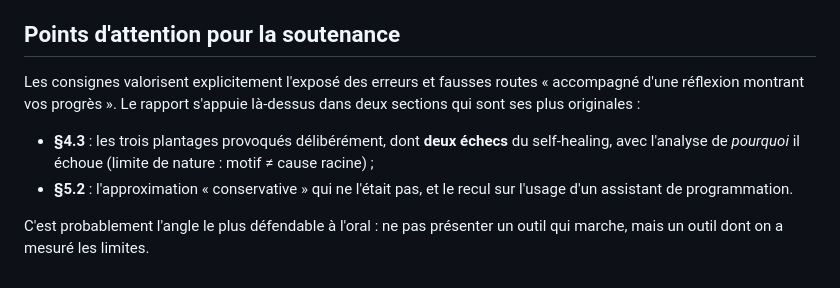
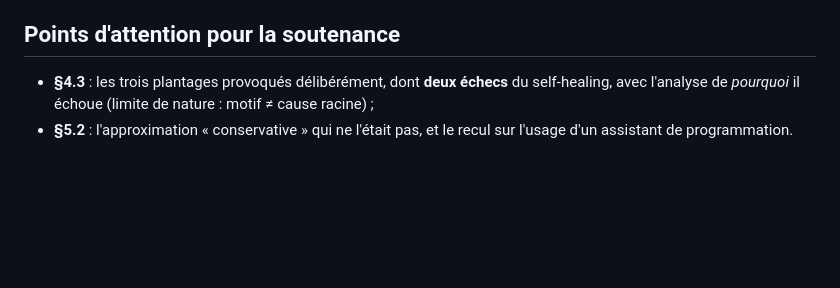
Before and after one commit to Yann667/AutoOFFBEAT, a Markdown page: rapport/README.md, the part around the change. GitHub-like rendering; blank space fills up the shorter version.

Commit message:
Trim direct address in README and soutenance notes

```diff
--- a/rapport/README.md
+++ b/rapport/README.md
@@ -126,15 +126,10 @@ Aucune image externe n'est nécessaire, tout est vectoriel :
 
 ## Points d'attention pour la soutenance
 
-Les consignes valorisent explicitement l'exposé des erreurs et fausses routes
-« accompagné d'une réflexion montrant vos progrès ». Le rapport s'appuie
-là-dessus dans deux sections qui sont ses plus originales :
+
 
 - **§4.3** : les trois plantages provoqués délibérément, dont **deux échecs**
   du self-healing, avec l'analyse de *pourquoi* il échoue (limite de nature :
   motif ≠ cause racine) ;
 - **§5.2** : l'approximation « conservative » qui ne l'était pas, et le
   recul sur l'usage d'un assistant de programmation.
-
-C'est probablement l'angle le plus défendable à l'oral : ne pas présenter un
-outil qui marche, mais un outil dont on a mesuré les limites.
```
Also changed, not shown: README.md (+1 -1 lines).
